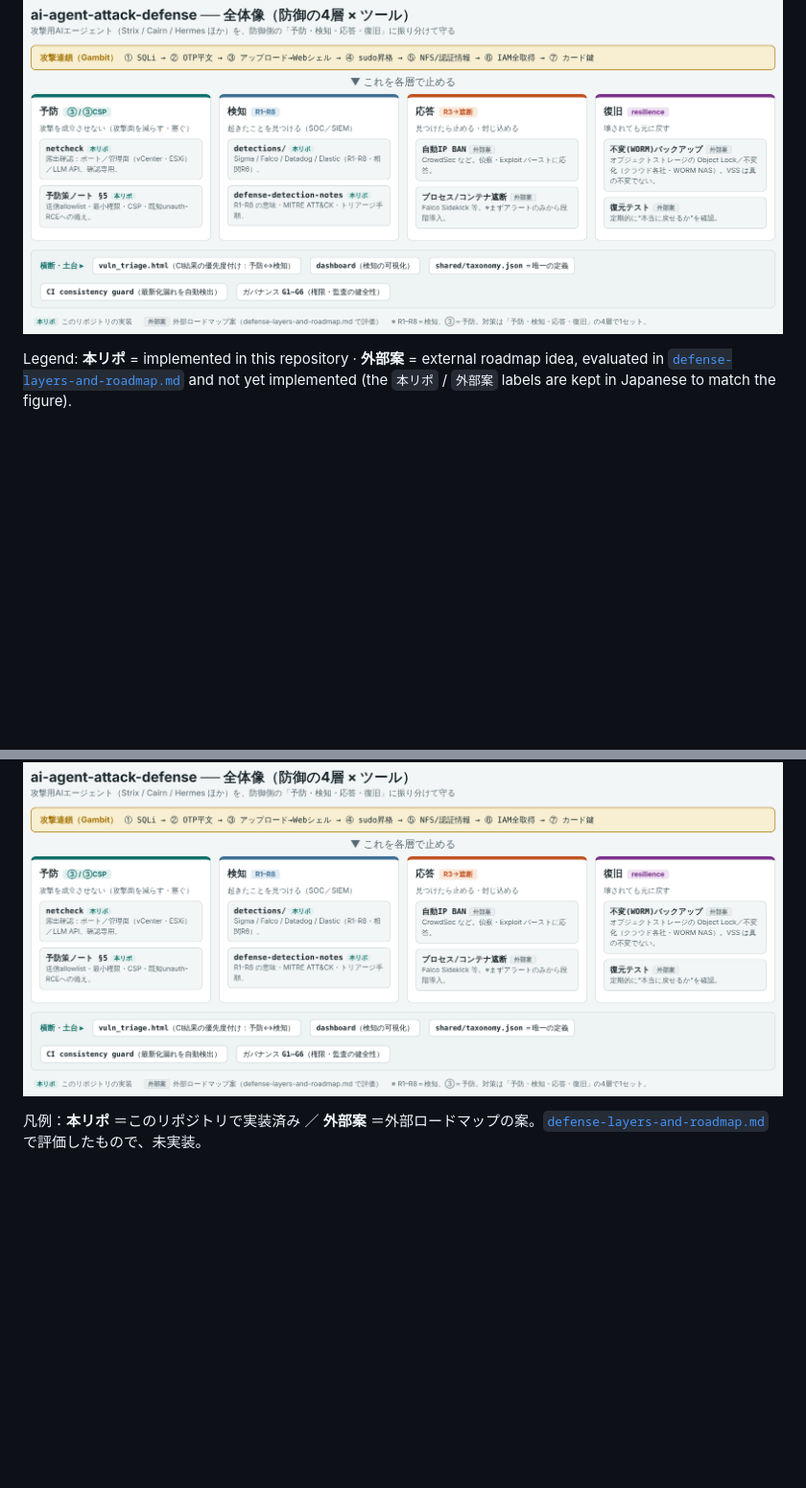
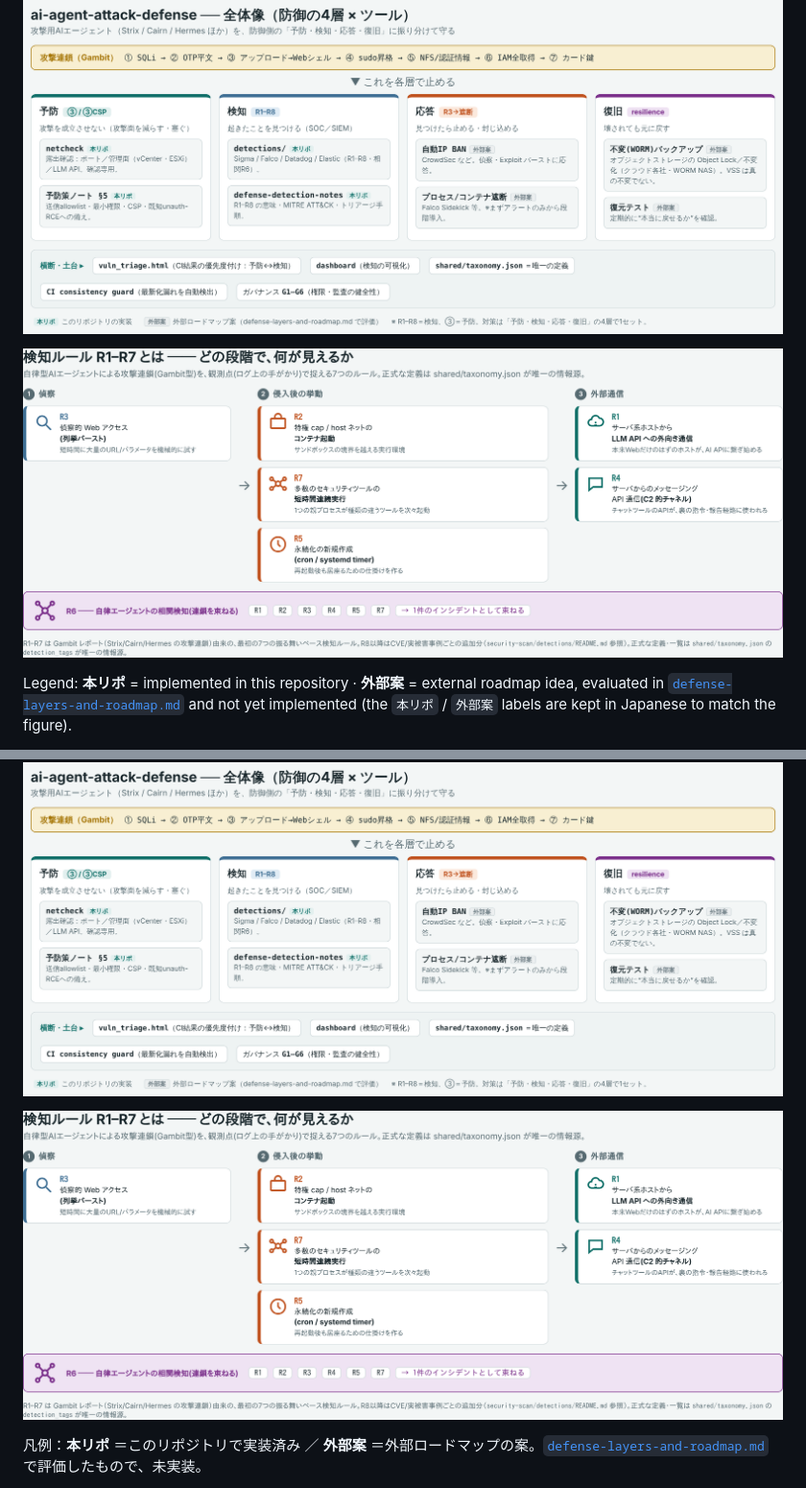
Before and after one commit to w-index-m/ai-agent-attack-defense, a Markdown page: README.md, 2 parts joined by grey strips. Shown at 96% size. GitHub-like rendering; pictures changed too: r1-r7-overview.png (added); blank space fills up the shorter version.

```diff
--- a/README.md
+++ b/README.md
@@ -19,6 +19,8 @@ Use these **only on systems you own or are authorized to test**.
 ![Attack overview: the AI-agent roles and the seven-step chain (high level, no technique details)](attack-overview.png)
 
 ![Defense overview: the seven-step attack chain and the four defense layers (prevent / detect / respond / recover), with the tools for each](defense-overview.png)
+
+![R1-R7 detection rules at a glance: which attack stage each rule observes, and R6 correlating them into one incident](r1-r7-overview.png)
 
 Legend: **本リポ** = implemented in this repository · **外部案** = external roadmap idea, evaluated in [`defense-layers-and-roadmap.md`](security-scan/defense-layers-and-roadmap.md) and not yet implemented (the `本リポ` / `外部案` labels are kept in Japanese to match the figure).
 
@@ -77,6 +79,8 @@ Gambit Security レポート（2026-09-22）の、オンライン小売を狙っ
 
 ![防御全体像：攻撃連鎖7段と、防御の4層（予防・検知・応答・復旧）、各層のツール](defense-overview.png)
 
+![検知ルール R1–R7 が一目でわかる図：どの攻撃段階で、どのルールが観測点になるか、R6がそれらを束ねる様子](r1-r7-overview.png)
+
 凡例：**本リポ** ＝このリポジトリで実装済み ／ **外部案** ＝外部ロードマップの案。[`defense-layers-and-roadmap.md`](security-scan/defense-layers-and-roadmap.md) で評価したもので、未実装。
 
 > 全体像：対策は「**予防(③) → 検知(R1–R8) → 応答 → 復旧**」の4層で1セットです。攻撃連鎖の段ごとの防御は [`security-scan/defense-playbook.ja.md`](security-scan/defense-playbook.ja.md)、各対策の対応づけは [`security-scan/defense-layers-and-roadmap.md`](security-scan/defense-layers-and-roadmap.md)、用語のやさしい解説は [`security-scan/glossary.ja.md`](security-scan/glossary.ja.md) を参照。
```
Also changed, not shown: security-scan/detections/README.md (+2 -0 lines), 1 other file.
